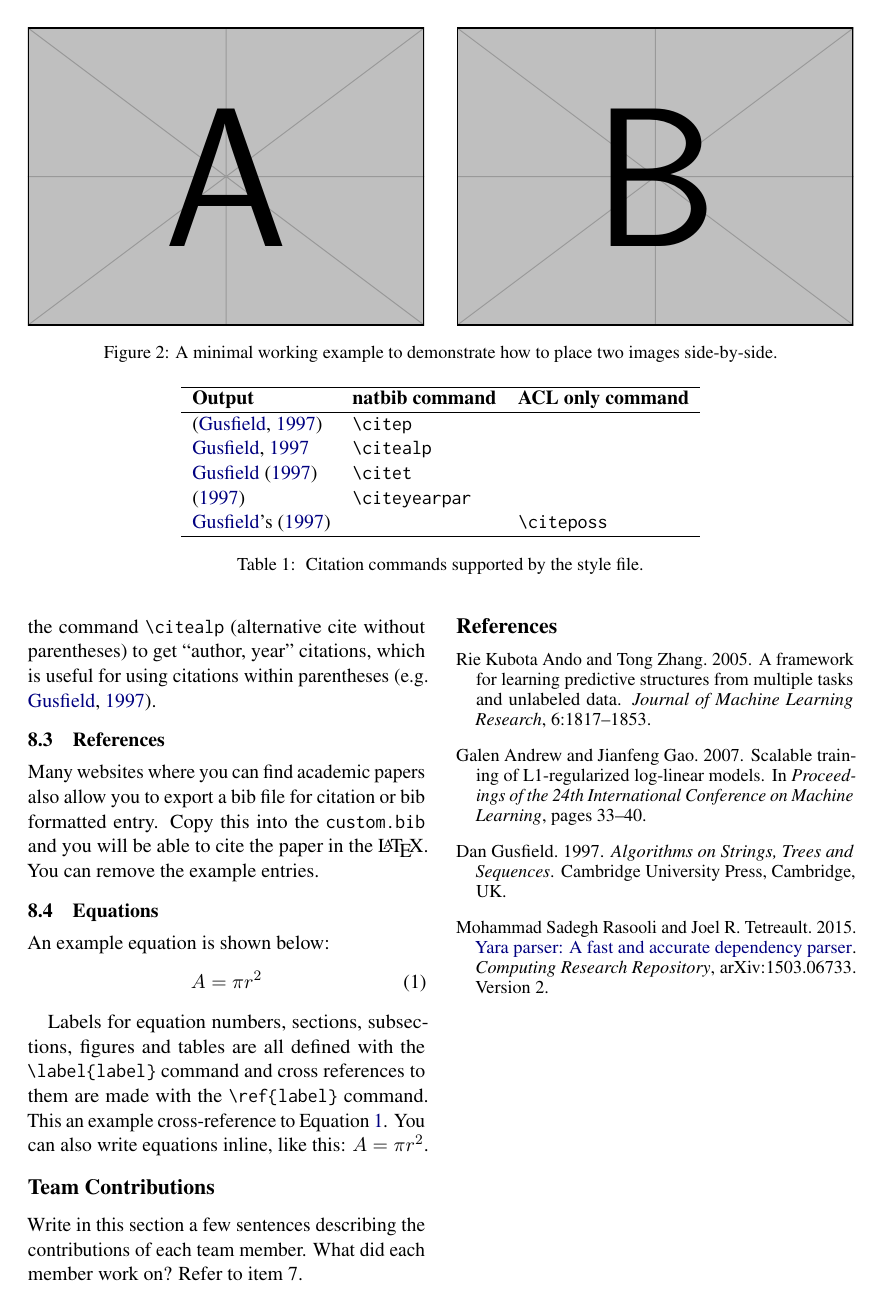
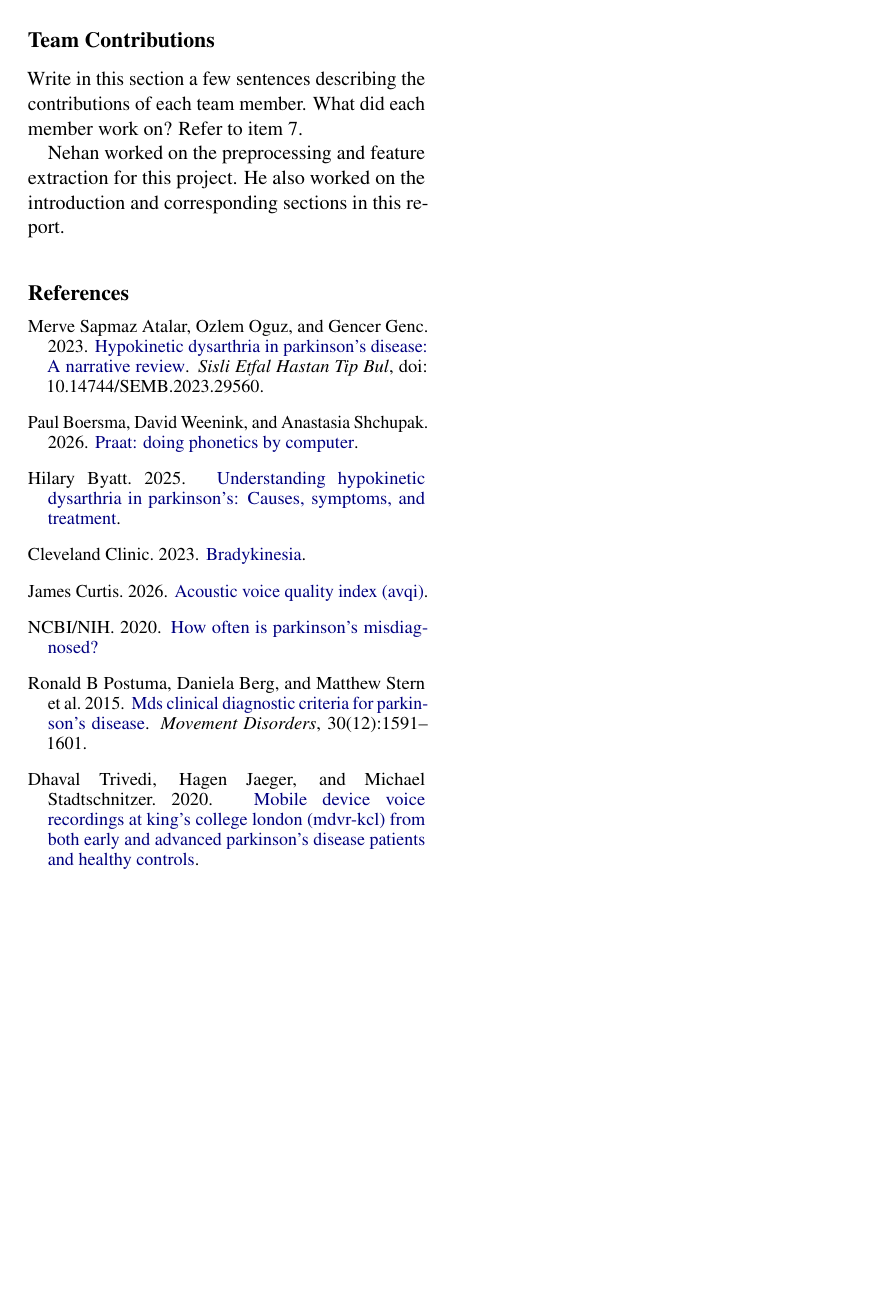
Before and after one commit to NehanMunir/pd-speech-detection, a LaTeX document (docs/progress_report/main.tex, which reads docs/progress_report/custom.bib): page 3 of 3. The pictures show the PDF file docs/progress_report/main.pdf that the author committed with the source.

```diff
--- a/docs/progress_report/custom.bib
+++ b/docs/progress_report/custom.bib
@@ -10,2 +9,5 @@
+	Title = {How Often is Parkinson’s Misdiagnosed?},
+    url       = {https://www.parkinsonsresource.org/news/articles/how-often-is-parkinsons-misdiagnosed/},
+	Year = {2020}
 }
 
@@ -18,2 +18,5 @@
+	Title = {Understanding Hypokinetic Dysarthria in Parkinson’s: Causes, Symptoms, and Treatment},
+    url       = {https://www.parkinsonsresource.org/news/articles/how-often-is-parkinsons-misdiagnosed/},
+	Year = {2025}
 }
 
@@ -29,8 +24,15 @@
+    author    = {Merve Sapmaz Atalar and Ozlem Oguz and Gencer Genc},
+    title     = {Hypokinetic Dysarthria in Parkinson’s Disease: A Narrative Review},
+    journal   = {Sisli Etfal Hastan Tip Bul},
+    volume    = {doi: 10.14744/SEMB.2023.29560},
+    year      = {2023},
+    url       = {https://pmc.ncbi.nlm.nih.gov/articles/PMC10600629}
 }
 
-@inproceedings{andrew2007scalable,
-  title={Scalable training of {L1}-regularized log-linear models},
-  author={Andrew, Galen and Gao, Jianfeng},
-  booktitle={Proceedings of the 24th International Conference on Machine Learning},
-  pages={33--40},
-  year={2007},
+@article{Postuma:15,
+	author = {Ronald B Postuma and Daniela Berg and Matthew Stern et al.},
+	year = "2015",
+	title = {MDS clinical diagnostic criteria for Parkinson's disease},
+	journal = {Movement Disorders},
+	volume = "30",
+	number = "12",
@@ -41,2 +42,0 @@
-    title   = {Algorithms on Strings, Trees and Sequences},
-    year    = "1997",
@@ -45,12 +49,13 @@
+	Year = {2023}
 }
 
-@article{rasooli-tetrault-2015,
-    author    = {Mohammad Sadegh Rasooli and Joel R. Tetreault},
-    title     = {Yara Parser: {A} Fast and Accurate Dependency Parser},
-    journal   = {Computing Research Repository},
-    volume    = {arXiv:1503.06733},
-    year      = {2015},
-    url       = {http://arxiv.org/abs/1503.06733},
-    note    = {version 2}
+@article{Trivedi2020,
+	Author = {Dhaval Trivedi and Hagen Jaeger and Michael Stadtschnitzer},
+	Month = jan,
+	Publisher = {EU Open Research Repository},
+	Title = {Mobile Device Voice Recordings at King's College London (MDVR-KCL) from both early and advanced Parkinson's disease patients and healthy controls
+},
+    url       = {https://data.europa.eu/data/datasets/oai-zenodo-org-2867216?locale=en},
+	Year = {2020}
 }
 
@@ -62 +61,0 @@
-	Journal = {Journal of Machine Learning Research},
@@ -67,4 +62,8 @@
-	Title = {A Framework for Learning Predictive Structures from Multiple Tasks and Unlabeled Data},
-	Volume = {6},
-	Year = {2005}
+@article{Boersma2026,
+	Author = {Paul Boersma and David Weenink and Anastasia Shchupak},
+	Month = nov,
+	Publisher = {Praat},
+	Title = {Praat: doing phonetics by computer},
+    url       = {https://praat.org/},
+	Year = {2026}
 }
@@ -70,0 +74,4 @@
+	Title = {Acoustic Voice Quality Index (AVQI)},
+    url       = {https://www.jamescurtisphd.me/tutorials/voice/avqi},
+	Year = {2026}
+}
--- a/docs/progress_report/main.tex
+++ b/docs/progress_report/main.tex
@@ -167,27 +163,0 @@
-\begin{figure*}[t]
-  \includegraphics[width=0.48\linewidth]{example-image-a} \hfill
-  \includegraphics[width=0.48\linewidth]{example-image-b}
-  \caption {A minimal working example to demonstrate how to place
-    two images side-by-side.}
-\end{figure*}
-
-
-\subsection{Citations}
-
-\begin{table*}
-  \centering
-  \begin{tabular}{lll}
-    \hline
-    \textbf{Output}           & \textbf{natbib command} & \textbf{ACL only command} \\
-    \hline
-    \citep{Gusfield:97}       & \verb|\citep|           &                           \\
-    \citealp{Gusfield:97}     & \verb|\citealp|         &                           \\
-    \citet{Gusfield:97}       & \verb|\citet|           &                           \\
-    \citeyearpar{Gusfield:97} & \verb|\citeyearpar|     &                           \\
-    \citeposs{Gusfield:97}    &                         & \verb|\citeposs|          \\
-    \hline
-  \end{tabular}
-  \caption{\label{citation-guide}
-    Citation commands supported by the style file.
-  }
-\end{table*}
@@ -199,30 +164,9 @@
-You can use the command \verb|\citealp| (alternative cite without parentheses) to get ``author, year'' citations, which is useful for using citations within parentheses (e.g. \citealp{Gusfield:97}).
-
-\subsection{References}
-
-\nocite{Ando2005,andrew2007scalable,rasooli-tetrault-2015}
-
-Many websites where you can find academic papers also allow you to export a bib file for citation or bib formatted entry. Copy this into the \texttt{custom.bib} and you will be able to cite the paper in the \LaTeX{}. You can remove the example entries.
-
-\subsection{Equations}
-
-An example equation is shown below:
-\begin{equation}
-  \label{eq:example}
-  A = \pi r^2
-\end{equation}
-
-Labels for equation numbers, sections, subsections, figures and tables
-are all defined with the \verb|\label{label}| command and cross references
-to them are made with the \verb|\ref{label}| command.
-This an example cross-reference to Equation~\ref{eq:example}. You can also write equations inline, like this: $A=\pi r^2$.
-
-
-% \section*{Limitations}
 
 \section*{Team Contributions}
 
 Write in this section a few sentences describing the contributions of each team member. What did each member work on? Refer to item 7.
+
+Nehan worked on the preprocessing and feature extraction for this project. He also worked on the introduction and corresponding sections in this report.
 
 % Bibliography entries for the entire Anthology, followed by custom entries
 %\bibliography{custom,anthology-overleaf-1,anthology-overleaf-2}
```
Also changed, not shown: docs/progress_report/main.pdf, docs/progress_report/custom.bib (58 more changed lines), docs/progress_report/main.tex (50 more changed lines).
